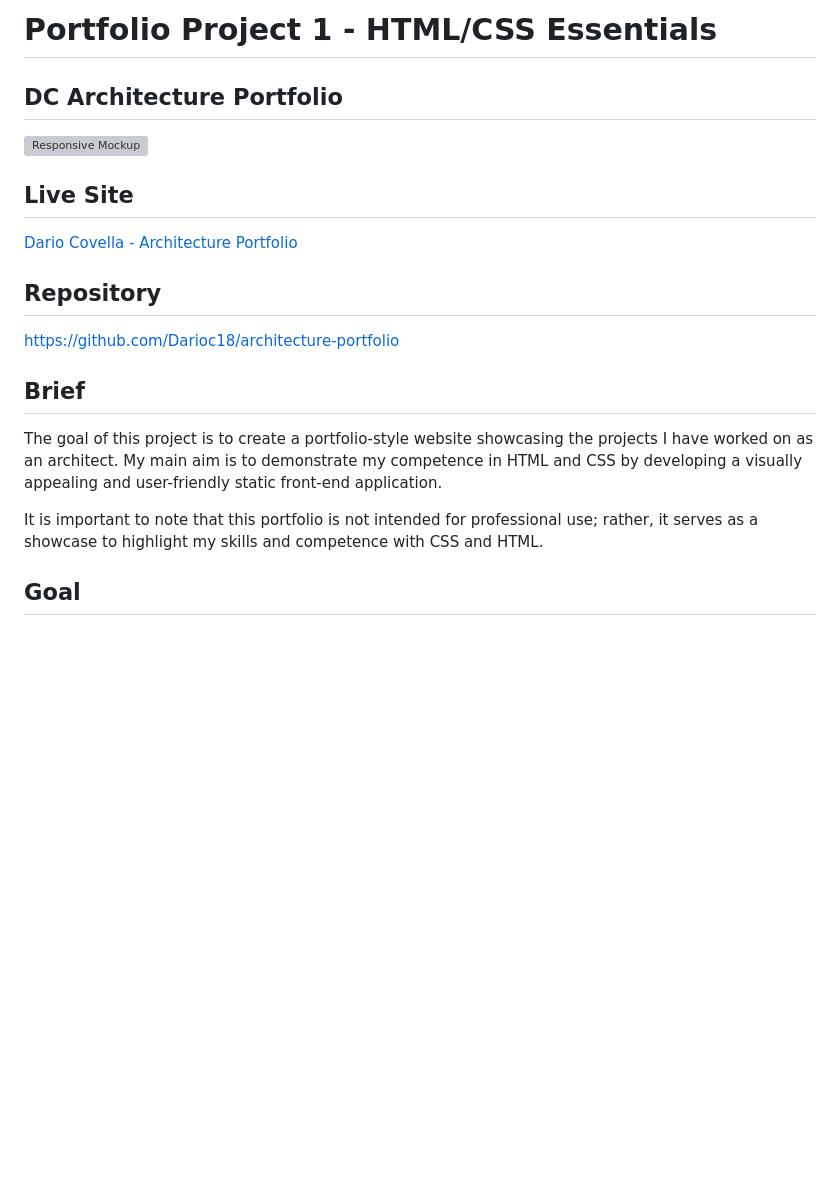
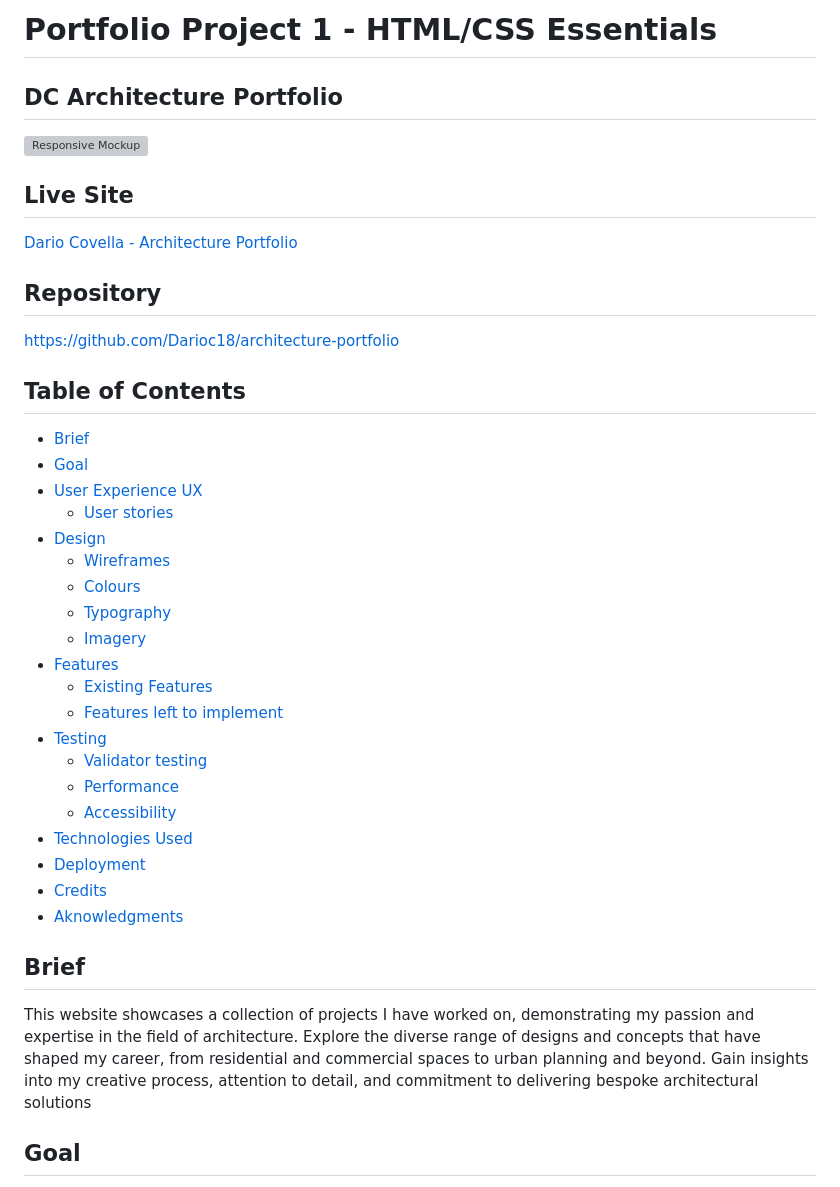
Before and after one commit to Darioc18/architecture-portfolio, a Markdown page: README.md, the part around one of its changes. Drawn GitHub-style; blank space fills up the shorter version; grey boxes are pictures that could not be loaded.

Commit message:
docs: add table of contents to README.md

```diff
--- a/README.md
+++ b/README.md
@@ -12,11 +12,32 @@
 
 [https://github.com/Darioc18/architecture-portfolio](https://github.com/Darioc18/architecture-portfolio)
 
+## Table of Contents <!-- omit in toc -->
+
+- [Brief](#brief)
+- [Goal](#goal)
+- [User Experience UX](#user-experience-ux)
+  - [User stories](#user-stories)
+- [Design](#design)
+  - [Wireframes](#wireframes)
+  - [Colours](#colours)
+  - [Typography](#typography)
+  - [Imagery](#imagery)
+- [Features](#features)
+  - [Existing Features](#existing-features)
+  - [Features left to implement](#features-left-to-implement)
+- [Testing](#testing)
+  - [Validator testing](#validator-testing)
+  - [Performance](#performance)
+  - [Accessibility](#accessibility)
+- [Technologies Used](#technologies-used)
+- [Deployment](#deployment)
+- [Credits](#credits)
+- [Aknowledgments](#aknowledgments)
+
 ## Brief
 
-The goal of this project is to create a portfolio-style website showcasing the projects I have worked on as an architect. My main aim is to demonstrate my competence in HTML and CSS by developing a visually appealing and user-friendly static front-end application.
-
-It is important to note that this portfolio is not intended for professional use; rather, it serves as a showcase to highlight my skills and competence with CSS and HTML.
+This website showcases a collection of projects I have worked on, demonstrating my passion and expertise in the field of architecture. Explore the diverse range of designs and concepts that have shaped my career, from residential and commercial spaces to urban planning and beyond. Gain insights into my creative process, attention to detail, and commitment to delivering bespoke architectural solutions
 
 ## Goal
 
```
Also changed, not shown: other parts of README.md (+45 -36 lines).
